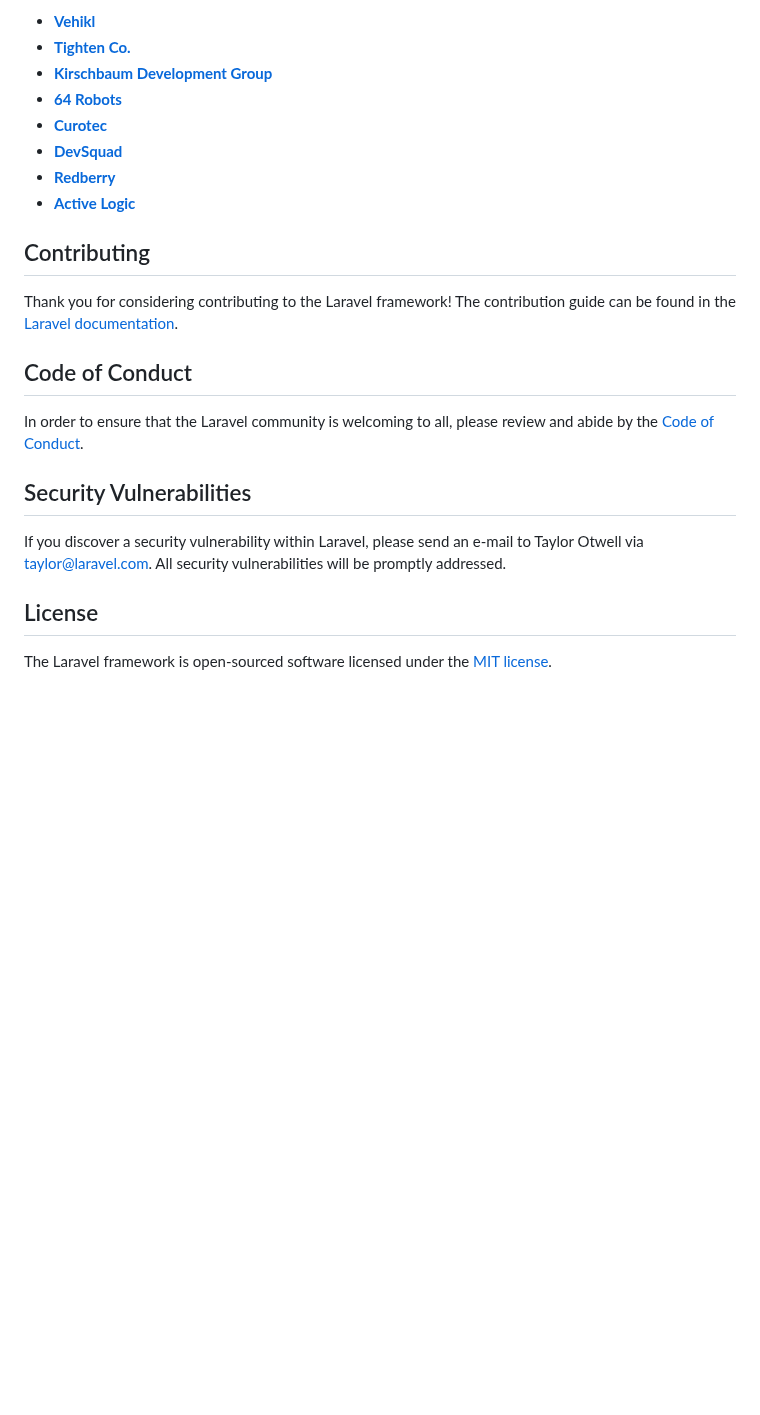
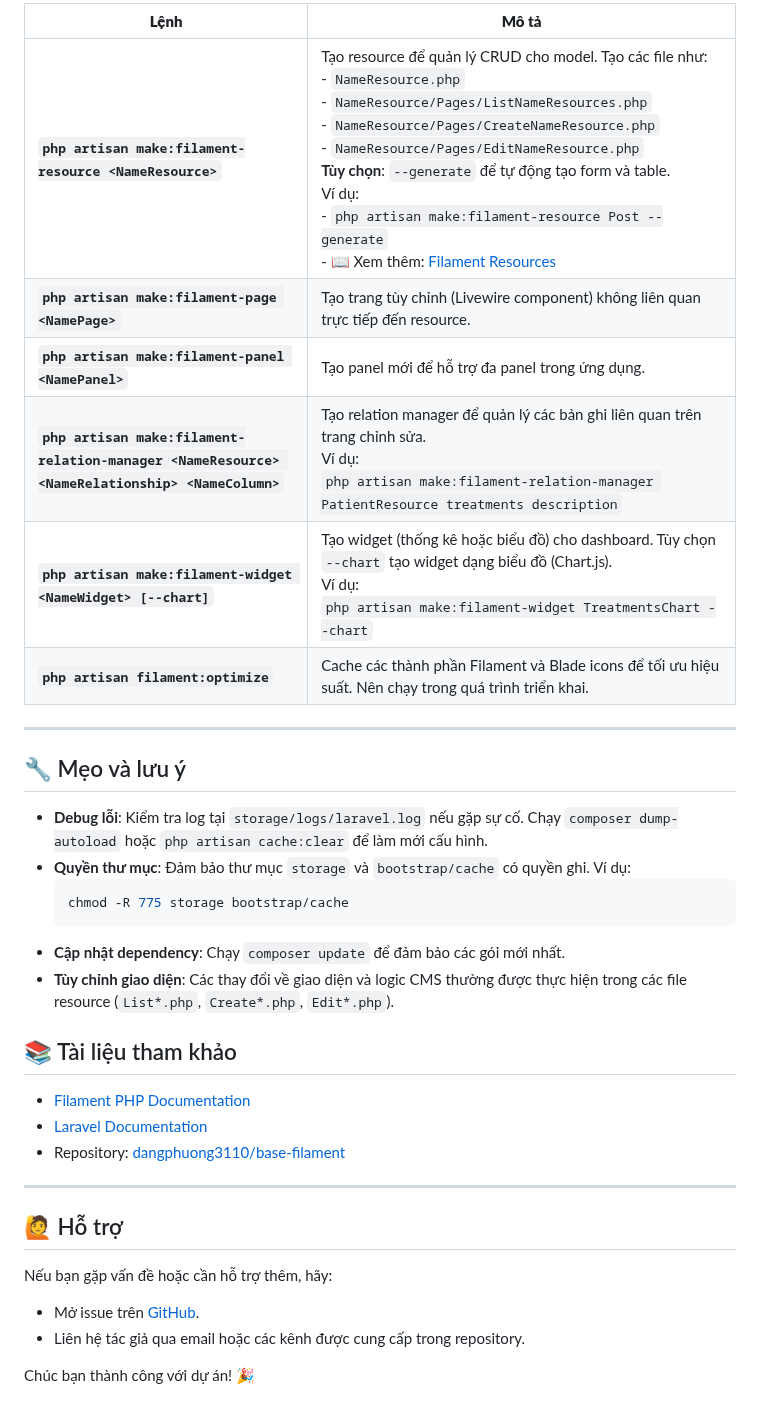
Before and after one commit to dangphuong3110/base-filament, a Markdown page: README.md, the part around one of its changes. Rendered like a GitHub page; blank space fills up the shorter version.

````diff
--- a/README.md
+++ b/README.md
@@ -37,25 +69,34 @@ We would like to extend our thanks to the following sponsors for funding Laravel
 
-- **[Vehikl](https://vehikl.com)**
-- **[Tighten Co.](https://tighten.co)**
-- **[Kirschbaum Development Group](https://kirschbaumdevelopment.com)**
-- **[64 Robots](https://64robots.com)**
-- **[Curotec](https://www.curotec.com/services/technologies/laravel)**
-- **[DevSquad](https://devsquad.com/hire-laravel-developers)**
-- **[Redberry](https://redberry.international/laravel-development)**
-- **[Active Logic](https://activelogic.com)**
+| **Lệnh** | **Mô tả** |
+|----------|-----------|
+| **`php artisan make:filament-resource <NameResource>`** | Tạo resource để quản lý CRUD cho model. Tạo các file như:<br>- `NameResource.php`<br>- `NameResource/Pages/ListNameResources.php`<br>- `NameResource/Pages/CreateNameResource.php`<br>- `NameResource/Pages/EditNameResource.php`<br>**Tùy chọn**: `--generate` để tự động tạo form và table.<br>Ví dụ:<br>- ```php artisan make:filament-resource Post --generate```<br>- 📖 Xem thêm: [Filament Resources](https://filamentphp.com/docs/3.x/panels/resources/getting-started) |
+| **`php artisan make:filament-page <NamePage>`** | Tạo trang tùy chỉnh (Livewire component) không liên quan trực tiếp đến resource. |
+| **`php artisan make:filament-panel <NamePanel>`** | Tạo panel mới để hỗ trợ đa panel trong ứng dụng. |
+| **`php artisan make:filament-relation-manager <NameResource> <NameRelationship> <NameColumn>`** | Tạo relation manager để quản lý các bản ghi liên quan trên trang chỉnh sửa.<br>Ví dụ:<br>```php artisan make:filament-relation-manager PatientResource treatments description``` |
+| **`php artisan make:filament-widget <NameWidget> [--chart]`** | Tạo widget (thống kê hoặc biểu đồ) cho dashboard. Tùy chọn `--chart` tạo widget dạng biểu đồ (Chart.js).<br>Ví dụ:<br>```php artisan make:filament-widget TreatmentsChart --chart``` |
+| **`php artisan filament:optimize`** | Cache các thành phần Filament và Blade icons để tối ưu hiệu suất. Nên chạy trong quá trình triển khai. |
 
-## Contributing
+---
 
-Thank you for considering contributing to the Laravel framework! The contribution guide can be found in the [Laravel documentation](https://laravel.com/docs/contributions).
+## 🔧 Mẹo và lưu ý
+- **Debug lỗi**: Kiểm tra log tại `storage/logs/laravel.log` nếu gặp sự cố. Chạy `composer dump-autoload` hoặc `php artisan cache:clear` để làm mới cấu hình.
+- **Quyền thư mục**: Đảm bảo thư mục `storage` và `bootstrap/cache` có quyền ghi. Ví dụ:
+  ```bash
+  chmod -R 775 storage bootstrap/cache
+  ```
+- **Cập nhật dependency**: Chạy `composer update` để đảm bảo các gói mới nhất.
+- **Tùy chỉnh giao diện**: Các thay đổi về giao diện và logic CMS thường được thực hiện trong các file resource (`List*.php`, `Create*.php`, `Edit*.php`).
 
-## Code of Conduct
+## 📚 Tài liệu tham khảo
+- [Filament PHP Documentation](https://filamentphp.com/docs)
+- [Laravel Documentation](https://laravel.com/docs)
+- Repository: [dangphuong3110/base-filament](https://github.com/dangphuong3110/base-filament)
 
-In order to ensure that the Laravel community is welcoming to all, please review and abide by the [Code of Conduct](https://laravel.com/docs/contributions#code-of-conduct).
+---
 
-## Security Vulnerabilities
+## 🙋 Hỗ trợ
+Nếu bạn gặp vấn đề hoặc cần hỗ trợ thêm, hãy:
+- Mở issue trên [GitHub](https://github.com/dangphuong3110/base-filament/issues).
+- Liên hệ tác giả qua email hoặc các kênh được cung cấp trong repository.
 
-If you discover a security vulnerability within Laravel, please send an e-mail to Taylor Otwell via [taylor@laravel.com](mailto:taylor@laravel.com). All security vulnerabilities will be promptly addressed.
-
-## License
-
-The Laravel framework is open-sourced software licensed under the [MIT license](https://opensource.org/licenses/MIT).
+Chúc bạn thành công với dự án! 🎉
````
Also changed, not shown: other parts of README.md (+56 -24 lines).
